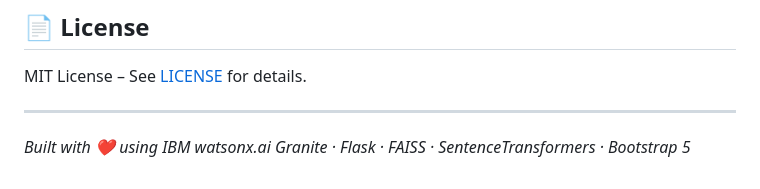
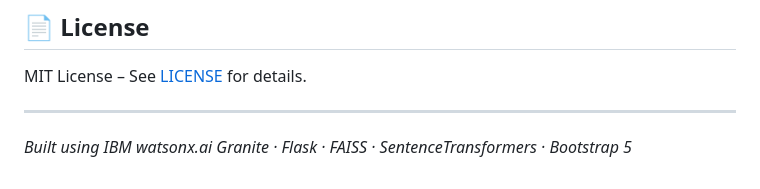
Before and after one commit to Himanshu-Aggarwal30/StudyGen-AI, a Markdown page: README.md, the part around the change. Drawn GitHub-style.

```diff
--- a/README.md
+++ b/README.md
@@ -295,4 +295,4 @@ MIT License – See [LICENSE](LICENSE) for details.
 
 ---
 
-*Built with ❤️ using IBM watsonx.ai Granite · Flask · FAISS · SentenceTransformers · Bootstrap 5*
+*Built using IBM watsonx.ai Granite · Flask · FAISS · SentenceTransformers · Bootstrap 5*
```
